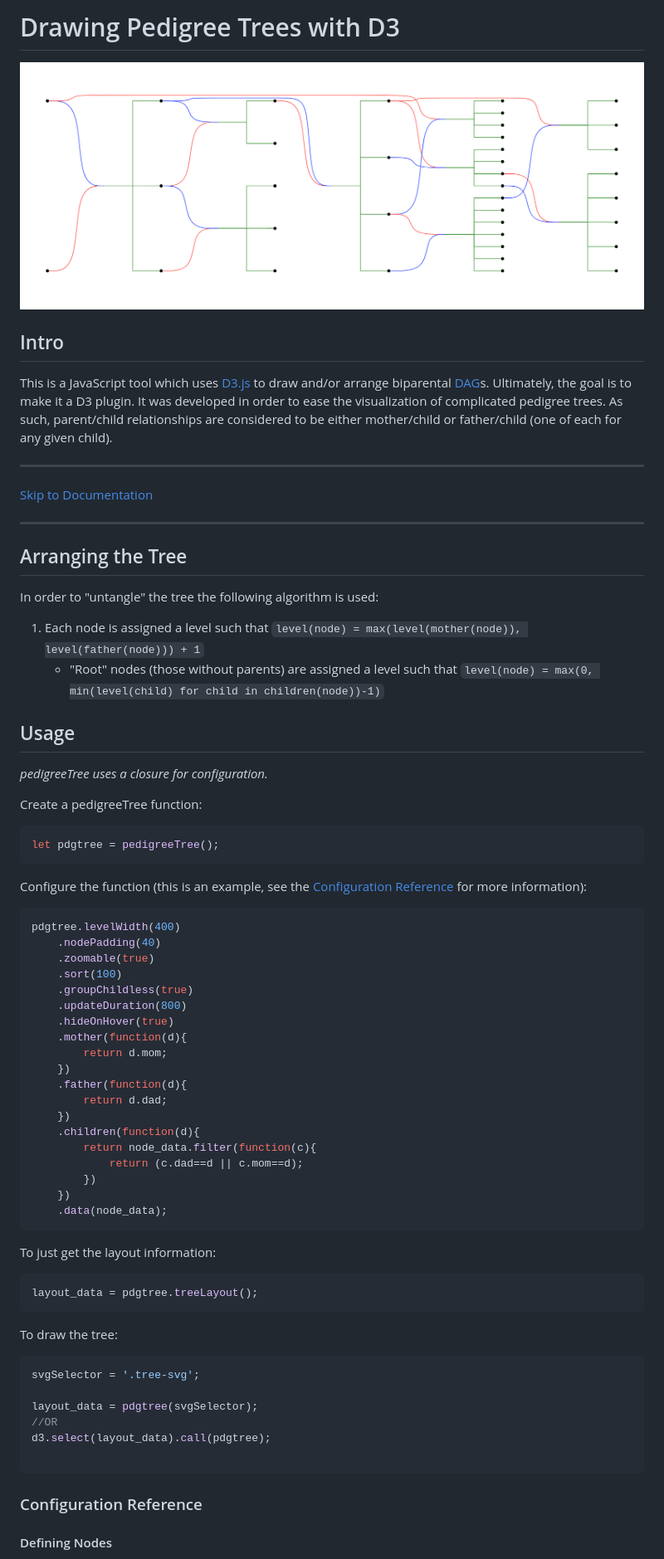
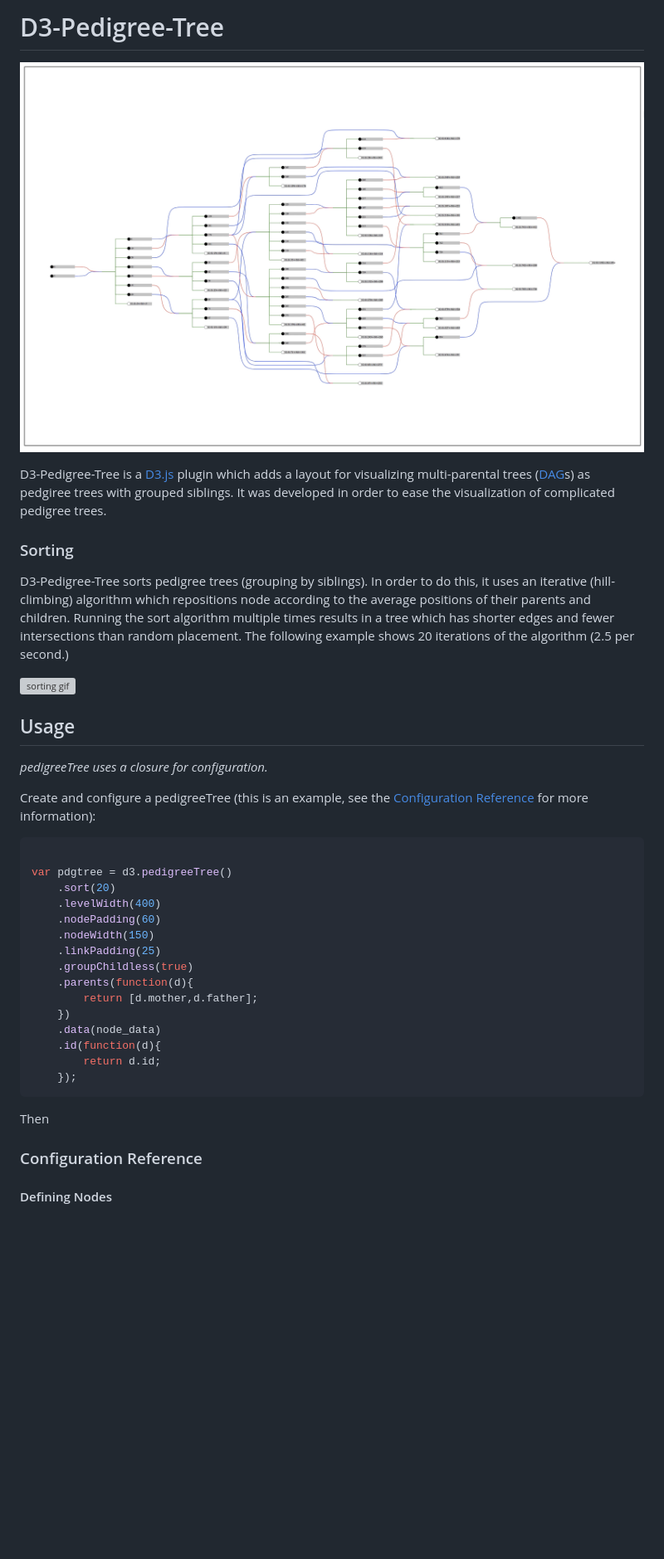
Before and after one commit to solgenomics/d3-pedigree-tree, a Markdown page: README.md, the part around the change. Shown at 83% size. Drawn GitHub-style; pictures changed too: readme_assets/header_image.png; blank space fills up the shorter version; grey boxes are pictures that could not be loaded.

Commit message:
code cleanup, work on example and readme

````diff
--- a/README.md
+++ b/README.md
@@ -1,64 +1,38 @@
-# Drawing Pedigree Trees with D3
+# D3-Pedigree-Tree
 ![example #1](readme_assets/header_image.png)
 
-## Intro
-This is a JavaScript tool which uses [D3.js]() to draw and/or arrange biparental [DAG](https://en.wikipedia.org/wiki/Directed_acyclic_graph)s. Ultimately, the goal is to make it a D3 plugin. It was developed in order to ease the visualization of complicated pedigree trees. As such, parent/child relationships are considered to be either mother/child or father/child (one of each for any given child).
+D3-Pedigree-Tree is a [D3.js]() plugin which adds a layout for visualizing multi-parental trees ([DAG](https://en.wikipedia.org/wiki/Directed_acyclic_graph)s) as pedgiree trees with grouped siblings. It was developed in order to ease the visualization of complicated pedigree trees.
 
----
-[Skip to Documentation](#usage)
+### Sorting
 
----
+D3-Pedigree-Tree sorts pedigree trees (grouping by siblings). In order to do this, it uses an iterative (hill-climbing) algorithm which repositions node according to the average positions of their parents and children. Running the sort algorithm multiple times results in a tree which has shorter edges and fewer intersections than random placement. The following example shows 20 iterations of the algorithm (2.5 per second.)
 
-## Arranging the Tree
-
-In order to "untangle" the tree the following algorithm is used:
-1. Each node is assigned a level such that `level(node) = max(level(mother(node)), level(father(node))) + 1`
-    - "Root" nodes (those without parents) are assigned a level such that `level(node) = max(0, min(level(child) for child in children(node))-1)`
-
+![sorting gif](readme_assets/sort_gif.gif)
 
 ## Usage
 
 _pedigreeTree uses a closure for configuration._
 
-Create a pedigreeTree function:
+Create and configure a pedigreeTree (this is an example, see the [Configuration Reference](#configuration-reference) for more information):
 ```javascript
-let pdgtree = pedigreeTree();
+
+var pdgtree = d3.pedigreeTree()
+    .sort(20)
+    .levelWidth(400)
+    .nodePadding(60)
+    .nodeWidth(150)
+    .linkPadding(25)
+    .groupChildless(true)
+    .parents(function(d){
+        return [d.mother,d.father];
+    })
+    .data(node_data)
+    .id(function(d){
+        return d.id;
+    });
 ```
-Configure the function (this is an example, see the [Configuration Reference](#configuration-reference) for more information):
-```javascript
-pdgtree.levelWidth(400)
-    .nodePadding(40)
-    .zoomable(true)
-    .sort(100)
-    .groupChildless(true)
-    .updateDuration(800)
-    .hideOnHover(true)
-    .mother(function(d){
-        return d.mom;
-    })
-    .father(function(d){
-        return d.dad;
-    })
-    .children(function(d){
-        return node_data.filter(function(c){
-            return (c.dad==d || c.mom==d);
-        })
-    })
-    .data(node_data);
-```
-To just get the layout information:
-```javascript
-layout_data = pdgtree.treeLayout();
-```
-To draw the tree:
-```javascript
-svgSelector = '.tree-svg';
 
-layout_data = pdgtree(svgSelector);
-//OR
-d3.select(layout_data).call(pdgtree);
-
-```
+Then
 
 
 ### Configuration Reference
````
Also changed, not shown: 4 other files.
